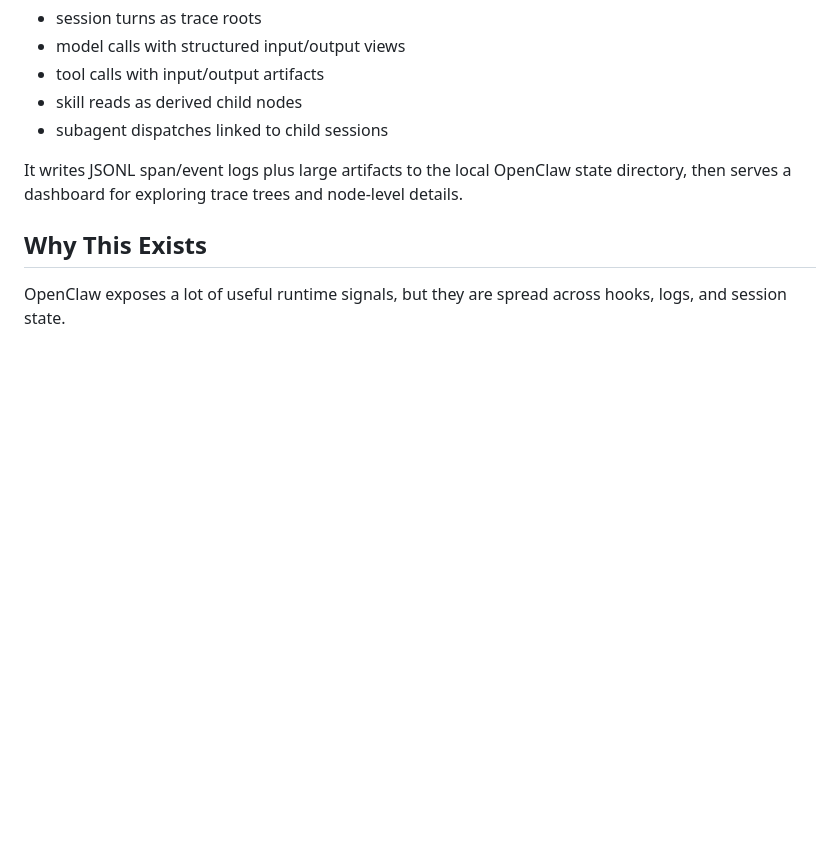
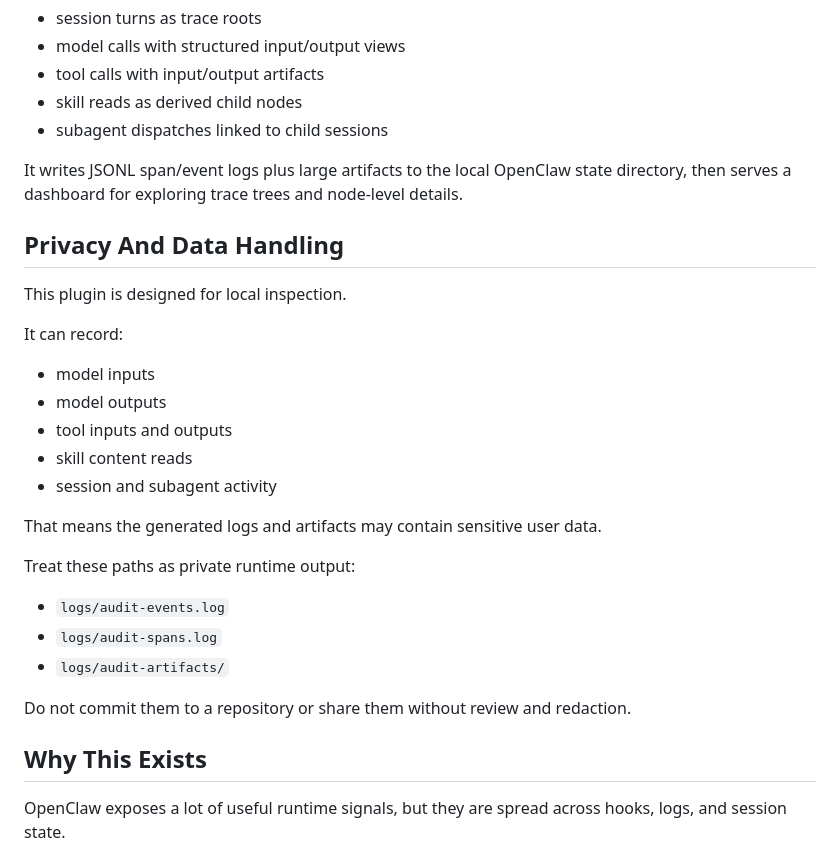
Before and after one commit to arelchan/openclaw-audit-plugin, a Markdown page: README.md, the part around the change. Rendered like a GitHub page; blank space fills up the shorter version.

Commit message:
Add privacy and security guidance

```diff
--- a/README.md
+++ b/README.md
@@ -11,6 +11,28 @@ This plugin turns OpenClaw runtime activity into a trace-oriented debugging surf
 - subagent dispatches linked to child sessions
 
 It writes JSONL span/event logs plus large artifacts to the local OpenClaw state directory, then serves a dashboard for exploring trace trees and node-level details.
+
+## Privacy And Data Handling
+
+This plugin is designed for local inspection.
+
+It can record:
+
+- model inputs
+- model outputs
+- tool inputs and outputs
+- skill content reads
+- session and subagent activity
+
+That means the generated logs and artifacts may contain sensitive user data.
+
+Treat these paths as private runtime output:
+
+- `logs/audit-events.log`
+- `logs/audit-spans.log`
+- `logs/audit-artifacts/`
+
+Do not commit them to a repository or share them without review and redaction.
 
 ## Why This Exists
 
```
Also changed, not shown: SECURITY.md (added, +36 -0 lines).
